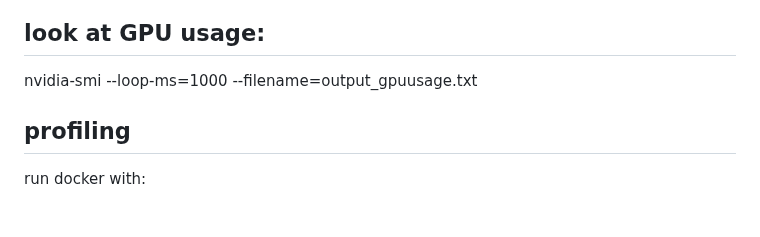
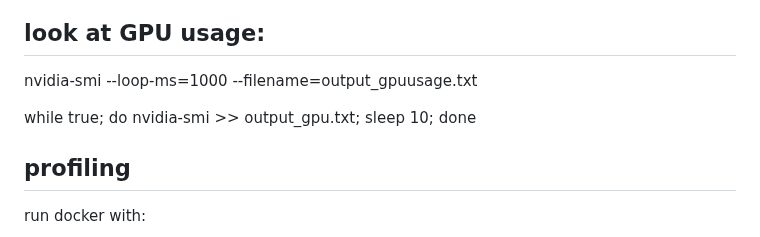
Before and after one commit to Xuan-1998/LPSim, a Markdown page: README.md, the part around the change. Drawn GitHub-style; blank space fills up the shorter version.

```diff
--- a/README.md
+++ b/README.md
@@ -5,6 +5,9 @@
 ## look at GPU usage:
 
 nvidia-smi --loop-ms=1000 --filename=output_gpuusage.txt
+
+while true; do nvidia-smi >> output_gpu.txt; sleep 10; done
+
 
 
 ## profiling
```
